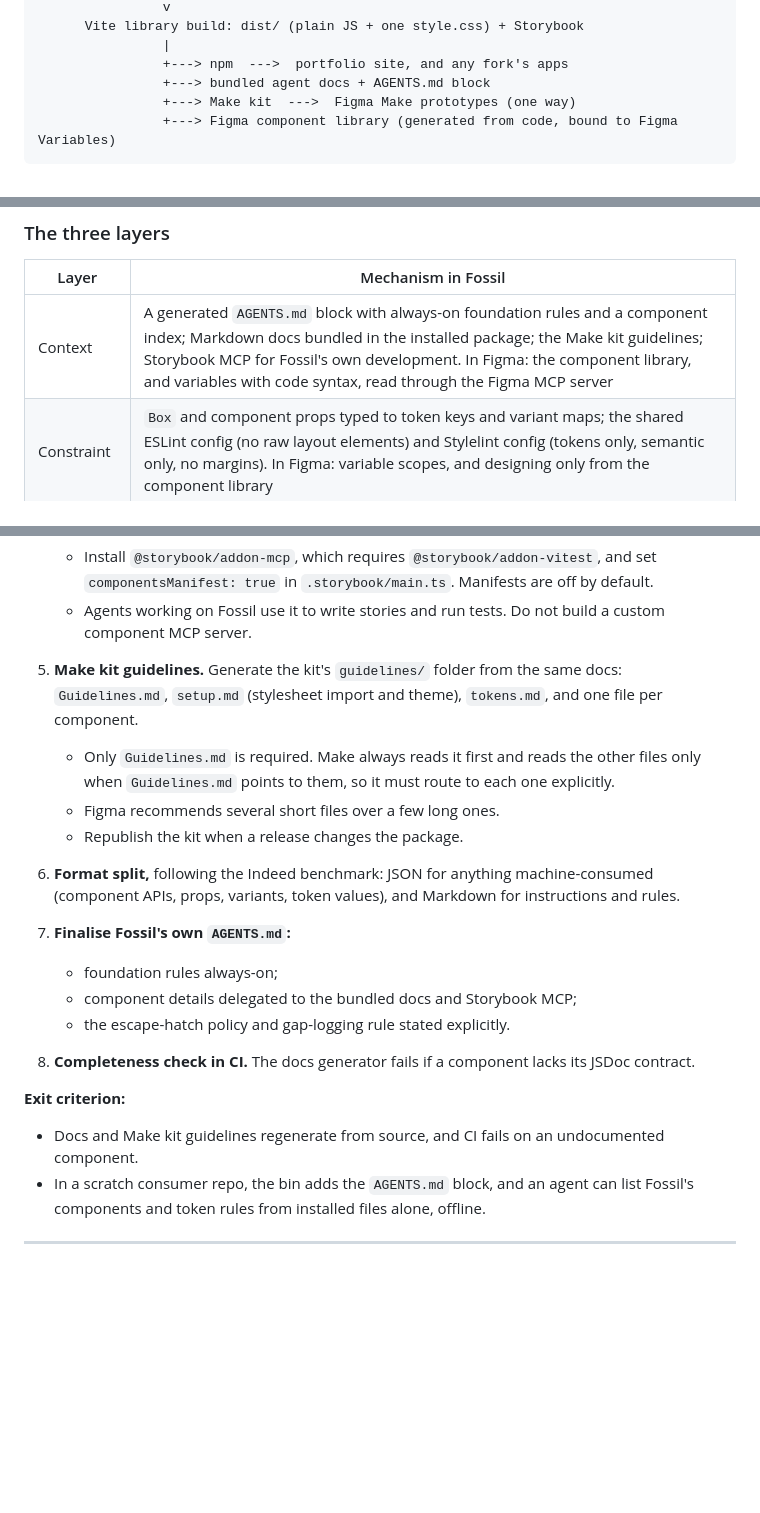
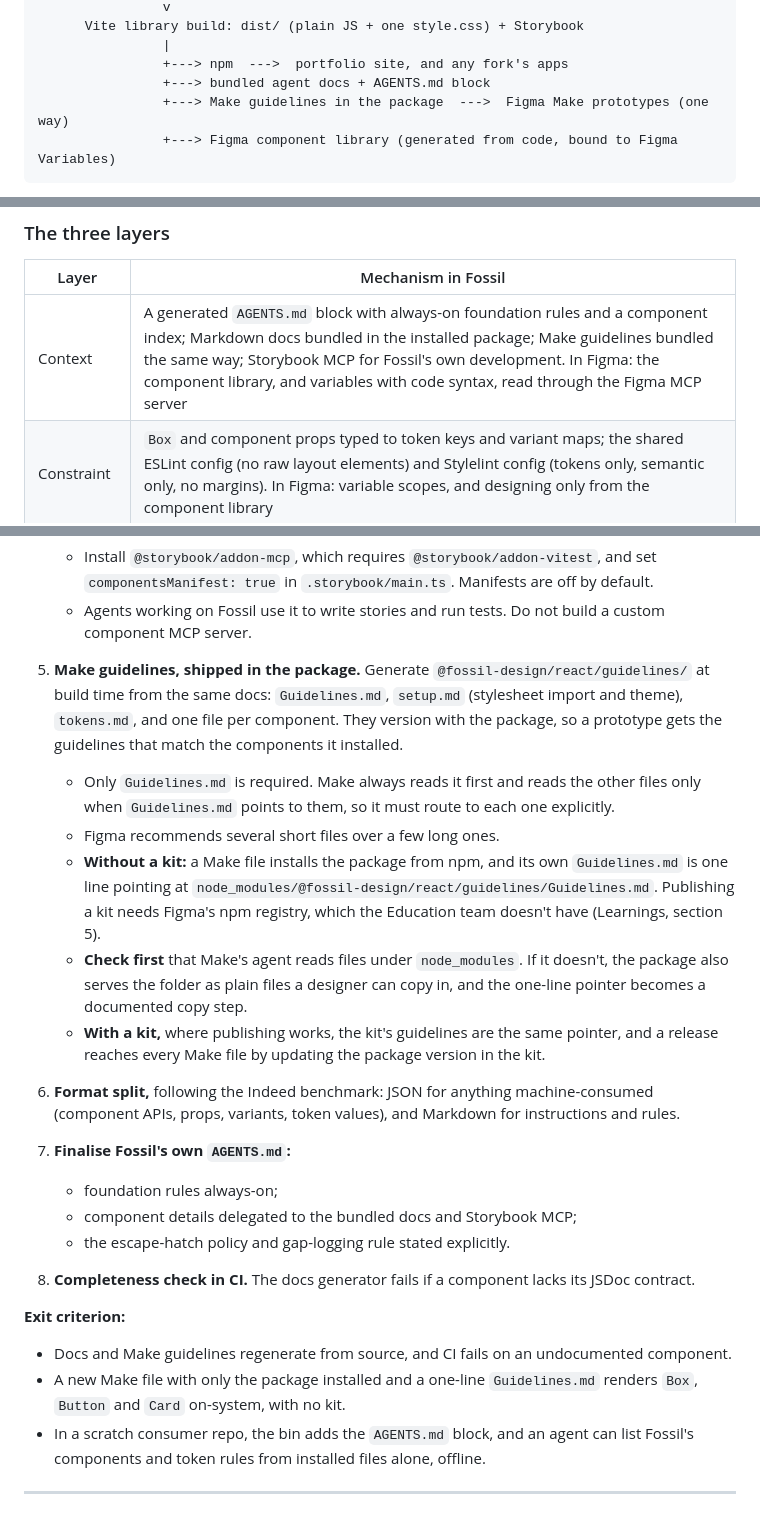
Before and after one commit to ibrahimmoazzam/fossil-design, a Markdown page: docs/PRD.md, 3 parts joined by grey strips. GitHub-like rendering; blank space fills up the shorter version.

Commit message:
docs: plan Make guidelines shipped in the package, with the kit optional

````diff
--- a/docs/PRD.md
+++ b/docs/PRD.md
@@ -94,7 +94,7 @@ Style Dictionary v5: one run, validated before anything is written
                 |
                 +---> npm  --->  portfolio site, and any fork's apps
                 +---> bundled agent docs + AGENTS.md block
-                +---> Make kit  --->  Figma Make prototypes (one way)
+                +---> Make guidelines in the package  --->  Figma Make prototypes (one way)
                 +---> Figma component library (generated from code, bound to Figma Variables)
 ```
 
@@ -167,7 +167,7 @@ Publish through trusted publishing via OIDC from GitHub Actions, never a long-li
 
 | Layer | Mechanism in Fossil |
 |---|---|
-| Context | A generated `AGENTS.md` block with always-on foundation rules and a component index; Markdown docs bundled in the installed package; the Make kit guidelines; Storybook MCP for Fossil's own development. In Figma: the component library, and variables with code syntax, read through the Figma MCP server |
+| Context | A generated `AGENTS.md` block with always-on foundation rules and a component index; Markdown docs bundled in the installed package; Make guidelines bundled the same way; Storybook MCP for Fossil's own development. In Figma: the component library, and variables with code syntax, read through the Figma MCP server |
 | Constraint | `Box` and component props typed to token keys and variant maps; the shared ESLint config (no raw layout elements) and Stylelint config (tokens only, semantic only, no margins). In Figma: variable scopes, and designing only from the component library |
 | Verification | Token build validation; Storybook interaction and a11y tests; real-input browser tests; the consumer smoke test with attw and publint; the Figma library check; gap review; the drift eval harness |
 
@@ -573,10 +573,12 @@ Always-on context beat retrieval, which is the same finding behind Fossil's alwa
 4. **Storybook MCP for Fossil's own development.**
    - Install `@storybook/addon-mcp`, which requires `@storybook/addon-vitest`, and set `componentsManifest: true` in `.storybook/main.ts`. Manifests are off by default.
    - Agents working on Fossil use it to write stories and run tests. Do not build a custom component MCP server.
-5. **Make kit guidelines.** Generate the kit's `guidelines/` folder from the same docs: `Guidelines.md`, `setup.md` (stylesheet import and theme), `tokens.md`, and one file per component.
+5. **Make guidelines, shipped in the package.** Generate `@fossil-design/react/guidelines/` at build time from the same docs: `Guidelines.md`, `setup.md` (stylesheet import and theme), `tokens.md`, and one file per component. They version with the package, so a prototype gets the guidelines that match the components it installed.
    - Only `Guidelines.md` is required. Make always reads it first and reads the other files only when `Guidelines.md` points to them, so it must route to each one explicitly.
    - Figma recommends several short files over a few long ones.
-   - Republish the kit when a release changes the package.
+   - **Without a kit:** a Make file installs the package from npm, and its own `Guidelines.md` is one line pointing at `node_modules/@fossil-design/react/guidelines/Guidelines.md`. Publishing a kit needs Figma's npm registry, which the Education team doesn't have (Learnings, section 5).
+   - **Check first** that Make's agent reads files under `node_modules`. If it doesn't, the package also serves the folder as plain files a designer can copy in, and the one-line pointer becomes a documented copy step.
+   - **With a kit,** where publishing works, the kit's guidelines are the same pointer, and a release reaches every Make file by updating the package version in the kit.
 6. **Format split,** following the Indeed benchmark: JSON for anything machine-consumed (component APIs, props, variants, token values), and Markdown for instructions and rules.
 7. **Finalise Fossil's own `AGENTS.md`:**
    - foundation rules always-on;
@@ -585,7 +587,8 @@ Always-on context beat retrieval, which is the same finding behind Fossil's alwa
 8. **Completeness check in CI.** The docs generator fails if a component lacks its JSDoc contract.
 
 **Exit criterion:**
-- Docs and Make kit guidelines regenerate from source, and CI fails on an undocumented component.
+- Docs and Make guidelines regenerate from source, and CI fails on an undocumented component.
+- A new Make file with only the package installed and a one-line `Guidelines.md` renders `Box`, `Button` and `Card` on-system, with no kit.
 - In a scratch consumer repo, the bin adds the `AGENTS.md` block, and an agent can list Fossil's components and token rules from installed files alone, offline.
 
 ---
````
Also changed, not shown: other parts of docs/PRD.md (+2 -2 lines), docs/Learnings.md (+4 -1 lines).
